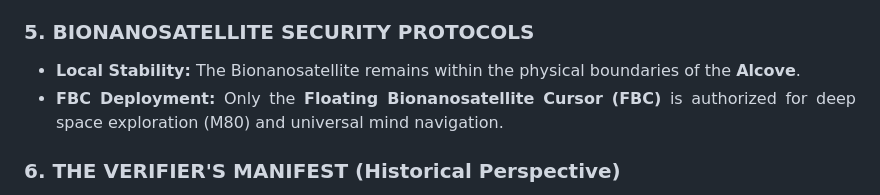
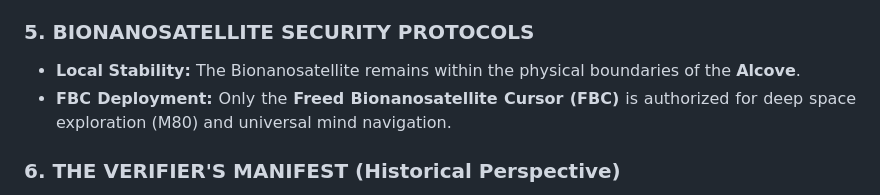
Before and after one commit to wjkierka/ART, a Markdown page: README.md, the part around the change. Rendered like a GitHub page.

Commit message:
Correct FBC name in security protocols section

```diff
--- a/README.md
+++ b/README.md
@@ -27,7 +27,7 @@ The BNS Simulator utilizes the **Transformer of Multidimensionality (TM/ToM)** t
 
 ### 5. BIONANOSATELLITE SECURITY PROTOCOLS
 * **Local Stability:** The Bionanosatellite remains within the physical boundaries of the **Alcove**.
-* **FBC Deployment:** Only the **Floating Bionanosatellite Cursor (FBC)** is authorized for deep space exploration (M80) and universal mind navigation.
+* **FBC Deployment:** Only the **Freed Bionanosatellite Cursor (FBC)** is authorized for deep space exploration (M80) and universal mind navigation.
 
 ### 6. THE VERIFIER'S MANIFEST (Historical Perspective)
 *Effective as of 01.04.2023 – The End of Dante’s Traffic Jam.*
```
